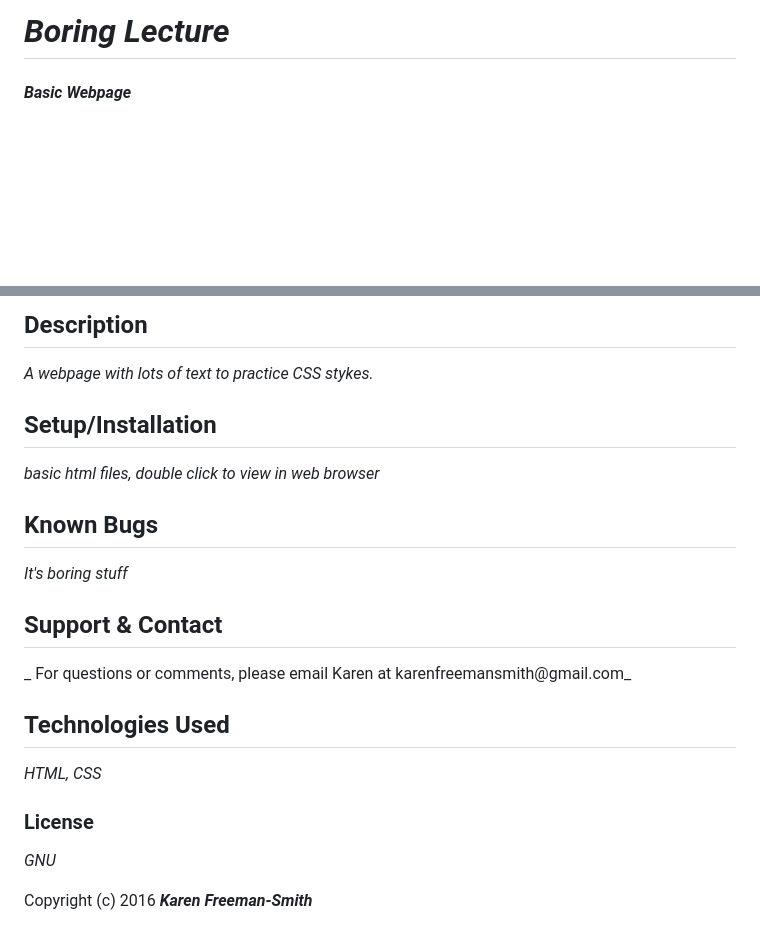
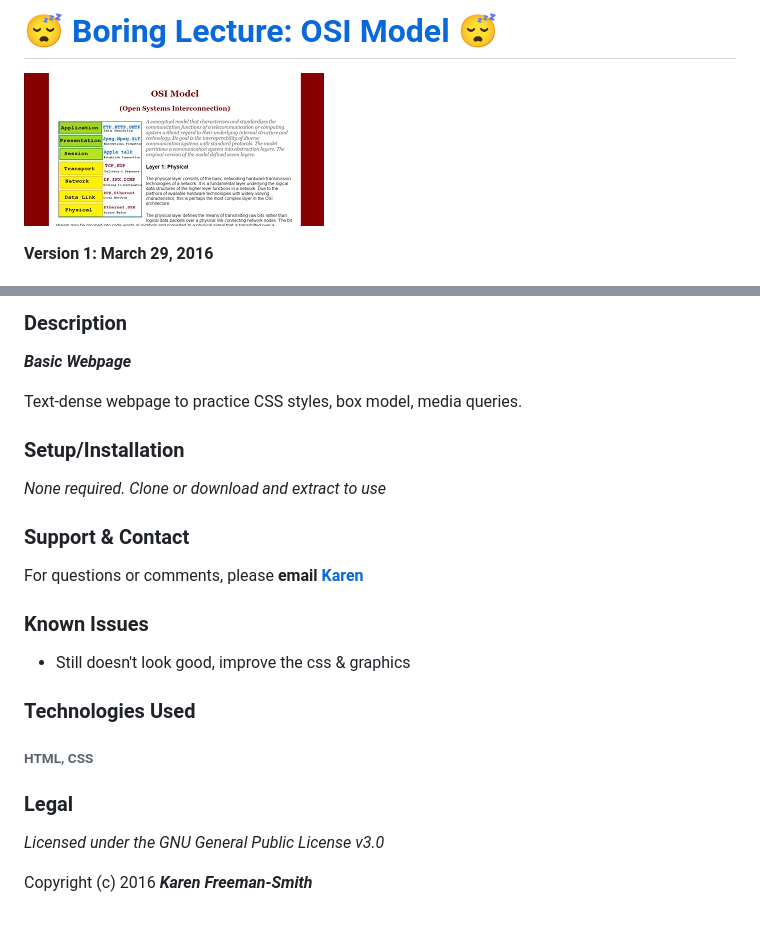
Before and after one commit to karenfreemansmith/LHP-IntroWk2-BoringLecture, a Markdown page: README.md, 2 parts joined by grey strips. GitHub-like rendering; pictures changed too: img/screenshot.jpg (added); blank space fills up the shorter version.

Commit message:
update README, add screenshot and license

```diff
--- a/README.md
+++ b/README.md
@@ -1,4 +1,5 @@
-# _Boring Lecture_
+# :sleeping: [Boring Lecture: OSI Model](http://karenfreemansmith.github.io/lecture) :sleeping:
+![project screenshot](/img/screenshot.jpg)
 
-#### _Basic Webpage_
+__Version 1: March 29, 2016__
 
@@ -7,21 +7,22 @@ _Karen Freeman-Smith_
 
-## Description
-_A webpage with lots of text to practice CSS stykes._
+### Description
+__*Basic Webpage*__
 
-## Setup/Installation
-_basic html files, double click to view in web browser_
+Text-dense webpage to practice CSS styles, box model, media queries.
 
-## Known Bugs
-_It's boring stuff_
+### Setup/Installation
+*None required. Clone or download and extract to use*
 
-## Support & Contact
-_ For questions or comments, please email Karen at karenfreemansmith@gmail.com_
+### Support & Contact
+For questions or comments, please __email [Karen](karenfreemansmith@gmail.com)__
 
-## Technologies Used
-_HTML, CSS_
+### Known Issues
+* Still doesn't look good, improve the css & graphics
 
-###  License
-*GNU*
+### Technologies Used
+###### HTML, CSS
 
+### Legal
+*Licensed under the GNU General Public License v3.0*
 
 Copyright (c) 2016 **_Karen Freeman-Smith_**
```
Also changed, not shown: other parts of README.md (+1 -2 lines), 1 other file.
